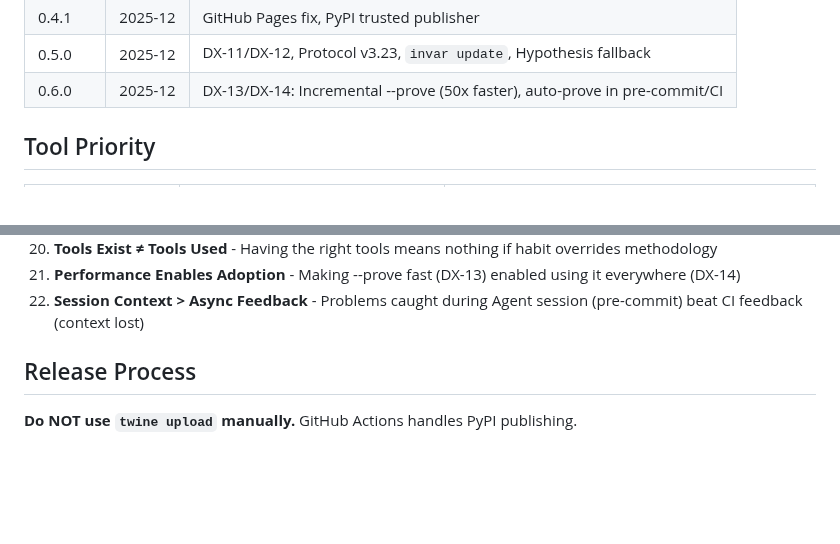
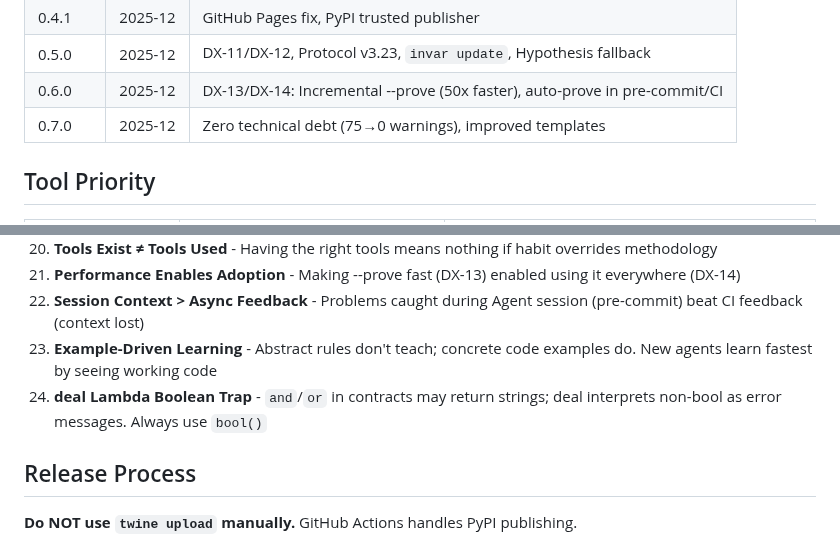
Before and after one commit to Tefx/Invar, a Markdown page: .invar/context.md, 2 parts joined by grey strips. GitHub-like rendering; blank space fills up the shorter version.

```diff
--- a/.invar/context.md
+++ b/.invar/context.md
@@ -404,6 +480,7 @@ Human (Commander) ──directs──→ Agent (Executor) ──uses──→ In
 | 0.4.1 | 2025-12 | GitHub Pages fix, PyPI trusted publisher |
 | 0.5.0 | 2025-12 | DX-11/DX-12, Protocol v3.23, `invar update`, Hypothesis fallback |
 | 0.6.0 | 2025-12 | DX-13/DX-14: Incremental --prove (50x faster), auto-prove in pre-commit/CI |
+| 0.7.0 | 2025-12 | Zero technical debt (75→0 warnings), improved templates |
 
 ## Tool Priority
 
@@ -450,6 +527,8 @@ Human (Commander) ──directs──→ Agent (Executor) ──uses──→ In
 20. **Tools Exist ≠ Tools Used** - Having the right tools means nothing if habit overrides methodology
 21. **Performance Enables Adoption** - Making --prove fast (DX-13) enabled using it everywhere (DX-14)
 22. **Session Context > Async Feedback** - Problems caught during Agent session (pre-commit) beat CI feedback (context lost)
+23. **Example-Driven Learning** - Abstract rules don't teach; concrete code examples do. New agents learn fastest by seeing working code
+24. **deal Lambda Boolean Trap** - `and`/`or` in contracts may return strings; deal interprets non-bool as error messages. Always use `bool()`
 
 ## Release Process
 
```
Also changed, not shown: other parts of .invar/context.md (+86 -8 lines).
